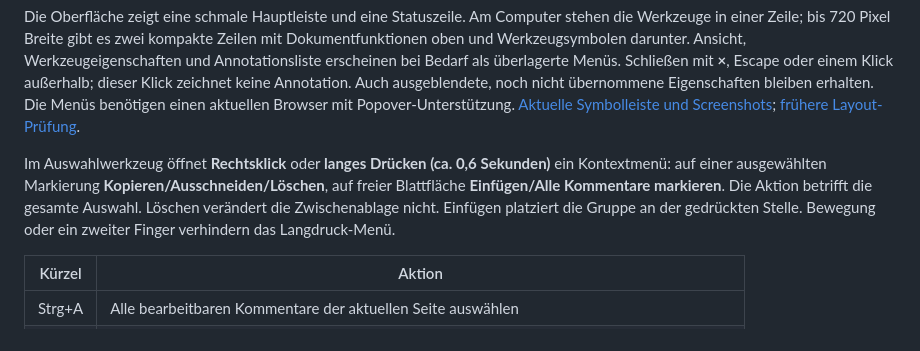
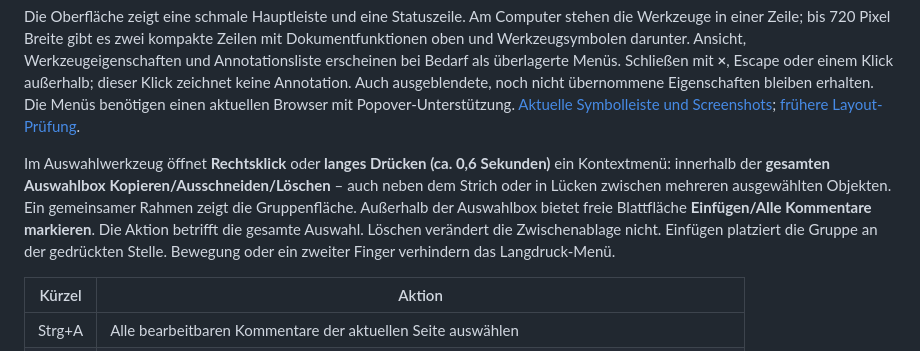
Before and after one commit to roju0ch/PDF-Annotation-Editor, a Markdown page: README.md, the part around the change. GitHub-like rendering.

```diff
--- a/README.md
+++ b/README.md
@@ -20,7 +20,7 @@ Die [Browser-Vorschau](https://roju0ch.github.io/PDF-Annotation-Editor/) zeigt d
 
 Die Oberfläche zeigt eine schmale Hauptleiste und eine Statuszeile. Am Computer stehen die Werkzeuge in einer Zeile; bis 720 Pixel Breite gibt es zwei kompakte Zeilen mit Dokumentfunktionen oben und Werkzeugsymbolen darunter. Ansicht, Werkzeugeigenschaften und Annotationsliste erscheinen bei Bedarf als überlagerte Menüs. Schließen mit **×**, Escape oder einem Klick außerhalb; dieser Klick zeichnet keine Annotation. Auch ausgeblendete, noch nicht übernommene Eigenschaften bleiben erhalten. Die Menüs benötigen einen aktuellen Browser mit Popover-Unterstützung. [Aktuelle Symbolleiste und Screenshots](docs/DIRECT_TOOLS.md); [frühere Layout-Prüfung](docs/COMPACT_LAYOUT.md).
 
-Im Auswahlwerkzeug öffnet **Rechtsklick** oder **langes Drücken (ca. 0,6 Sekunden)** ein Kontextmenü: auf einer ausgewählten Markierung **Kopieren/Ausschneiden/Löschen**, auf freier Blattfläche **Einfügen/Alle Kommentare markieren**. Die Aktion betrifft die gesamte Auswahl. Löschen verändert die Zwischenablage nicht. Einfügen platziert die Gruppe an der gedrückten Stelle. Bewegung oder ein zweiter Finger verhindern das Langdruck-Menü.
+Im Auswahlwerkzeug öffnet **Rechtsklick** oder **langes Drücken (ca. 0,6 Sekunden)** ein Kontextmenü: innerhalb der **gesamten Auswahlbox** **Kopieren/Ausschneiden/Löschen** – auch neben dem Strich oder in Lücken zwischen mehreren ausgewählten Objekten. Ein gemeinsamer Rahmen zeigt die Gruppenfläche. Außerhalb der Auswahlbox bietet freie Blattfläche **Einfügen/Alle Kommentare markieren**. Die Aktion betrifft die gesamte Auswahl. Löschen verändert die Zwischenablage nicht. Einfügen platziert die Gruppe an der gedrückten Stelle. Bewegung oder ein zweiter Finger verhindern das Langdruck-Menü.
 
 | Kürzel | Aktion |
 | --- | --- |
```
Also changed, not shown: docs/CONTEXT_CLIPBOARD.md (+13 -3 lines), docs/images/context-box-touch.png (added), 5 other files.
